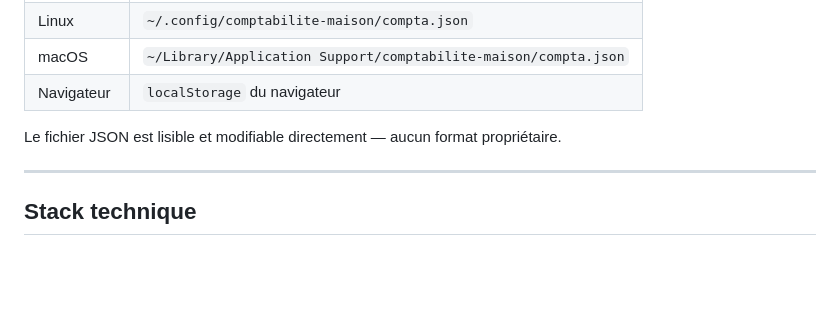
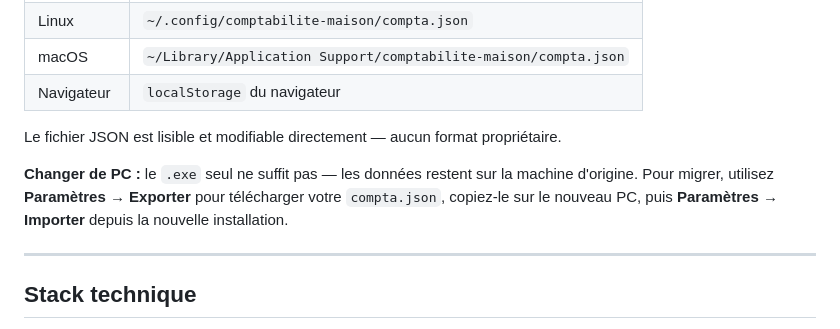
Before and after one commit to edwinlepere/Comptabilite, a Markdown page: README.md, the part around the change. Drawn GitHub-style; blank space fills up the shorter version.

Commit message:
docs: ajout note migration donnees vers un autre PC

```diff
--- a/README.md
+++ b/README.md
@@ -143,6 +143,8 @@ Ouvrez `index.html` dans n'importe quel navigateur moderne — aucune dépendanc
 
 Le fichier JSON est lisible et modifiable directement — aucun format propriétaire.
 
+**Changer de PC :** le `.exe` seul ne suffit pas — les données restent sur la machine d'origine. Pour migrer, utilisez **Paramètres → Exporter** pour télécharger votre `compta.json`, copiez-le sur le nouveau PC, puis **Paramètres → Importer** depuis la nouvelle installation.
+
 ---
 
 ## Stack technique
```
